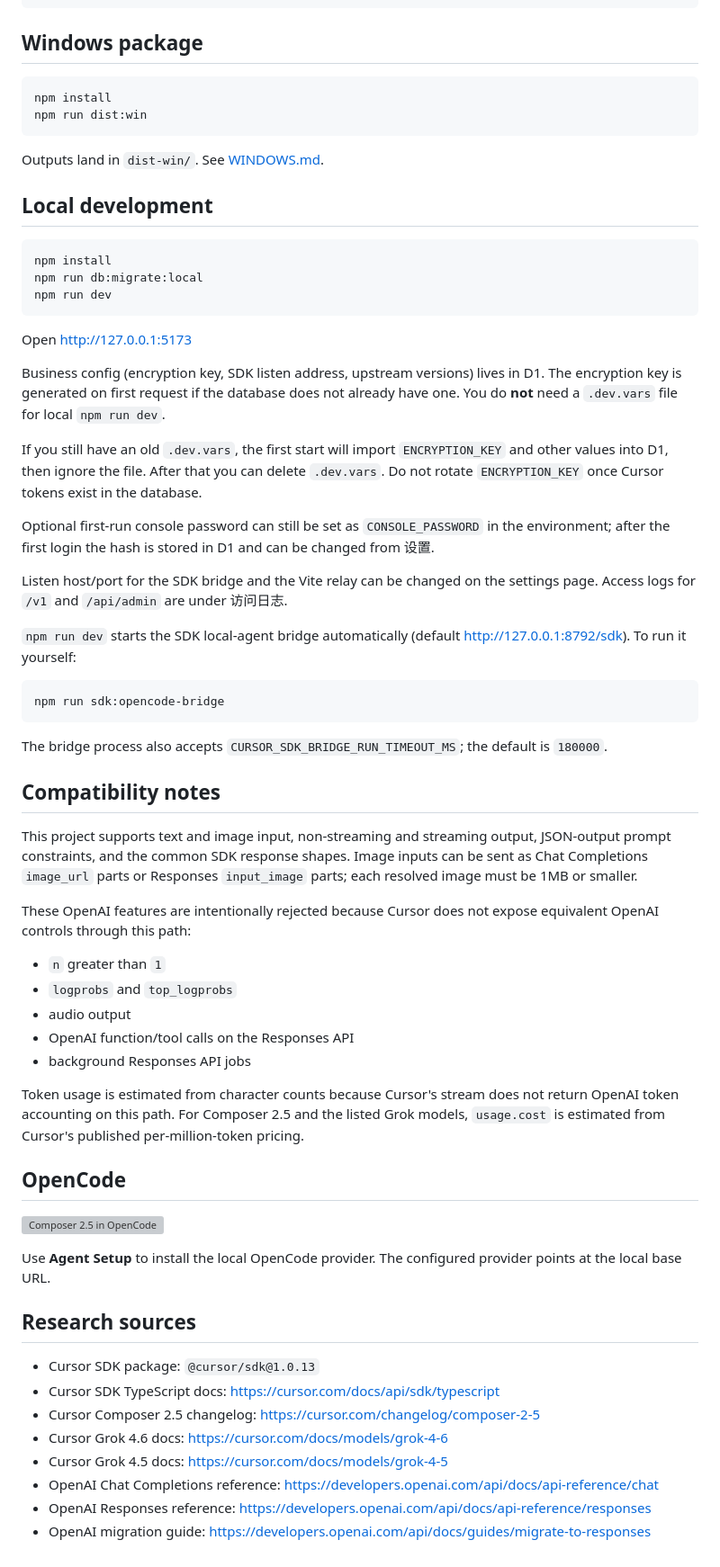
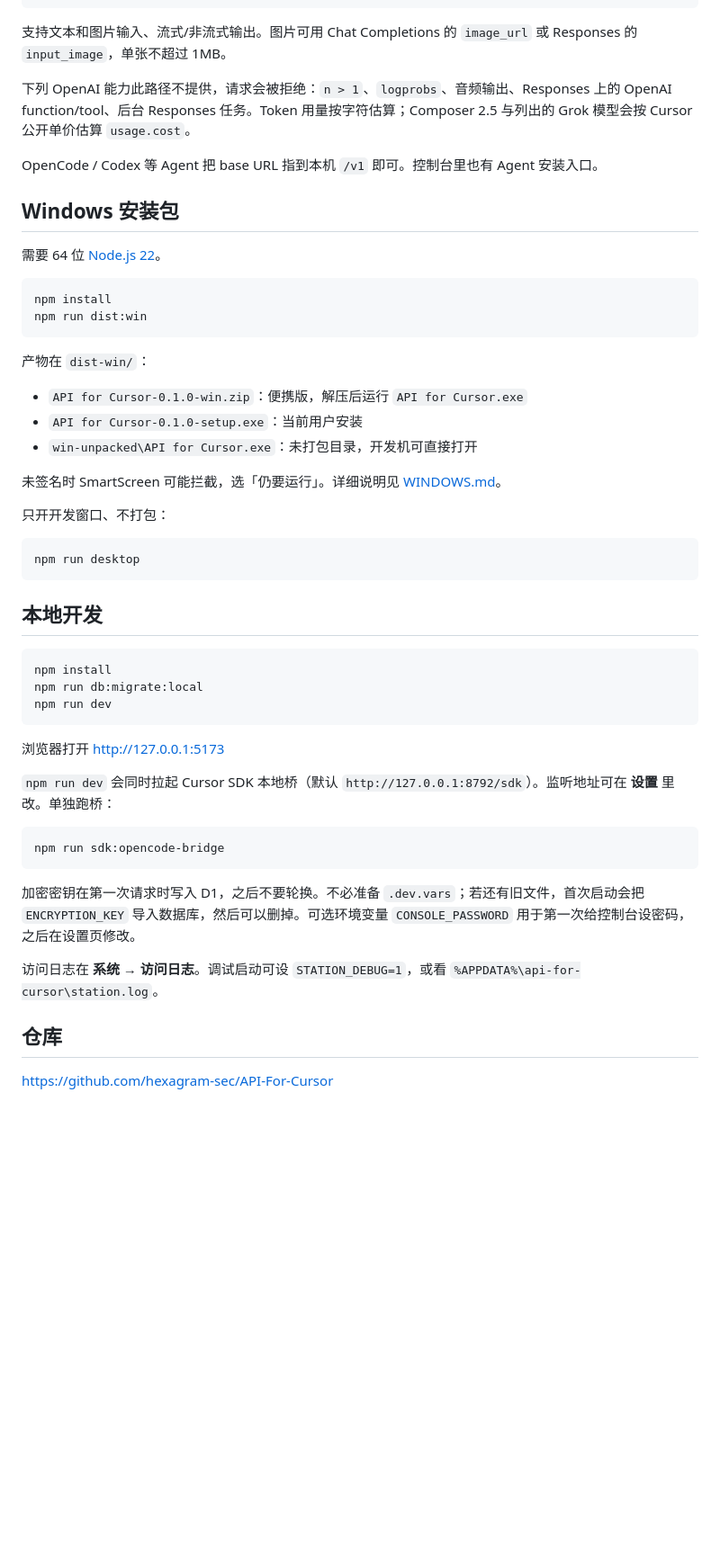
Before and after one commit to hexagram-sec/API-For-Cursor, a Markdown page: README.md, the part around one of its changes. Shown at 90% size. GitHub-like rendering; blank space fills up the shorter version; grey boxes are pictures that could not be loaded.

````diff
--- a/README.md
+++ b/README.md
@@ -50,68 +58,55 @@ curl http://127.0.0.1:8787/v1/chat/completions \
   -d '{"model":"composer-2.5","messages":[{"role":"user","content":"Hello"}]}'
 ```
 
-## Windows package
+支持文本和图片输入、流式/非流式输出。图片可用 Chat Completions 的 `image_url` 或 Responses 的 `input_image`，单张不超过 1MB。
+
+下列 OpenAI 能力此路径不提供，请求会被拒绝：`n > 1`、`logprobs`、音频输出、Responses 上的 OpenAI function/tool、后台 Responses 任务。Token 用量按字符估算；Composer 2.5 与列出的 Grok 模型会按 Cursor 公开单价估算 `usage.cost`。
+
+OpenCode / Codex 等 Agent 把 base URL 指到本机 `/v1` 即可。控制台里也有 Agent 安装入口。
+
+## Windows 安装包
+
+需要 64 位 [Node.js 22](https://nodejs.org/)。
 
 ```bat
 npm install
 npm run dist:win
 ```
 
-Outputs land in `dist-win/`. See [WINDOWS.md](WINDOWS.md).
+产物在 `dist-win/`：
 
-## Local development
+- `API for Cursor-0.1.0-win.zip`：便携版，解压后运行 `API for Cursor.exe`
+- `API for Cursor-0.1.0-setup.exe`：当前用户安装
+- `win-unpacked\API for Cursor.exe`：未打包目录，开发机可直接打开
 
-```bash
+未签名时 SmartScreen 可能拦截，选「仍要运行」。详细说明见 [WINDOWS.md](WINDOWS.md)。
+
+只开开发窗口、不打包：
+
+```bat
+npm run desktop
+```
+
+## 本地开发
+
+```bat
 npm install
 npm run db:migrate:local
 npm run dev
 ```
 
-Open http://127.0.0.1:5173
+浏览器打开 http://127.0.0.1:5173
 
-Business config (encryption key, SDK listen address, upstream versions) lives in D1. The encryption key is generated on first request if the database does not already have one. You do **not** need a `.dev.vars` file for local `npm run dev`.
+`npm run dev` 会同时拉起 Cursor SDK 本地桥（默认 `http://127.0.0.1:8792/sdk`）。监听地址可在 **设置** 里改。单独跑桥：
 
-If you still have an old `.dev.vars`, the first start will import `ENCRYPTION_KEY` and other values into D1, then ignore the file. After that you can delete `.dev.vars`. Do not rotate `ENCRYPTION_KEY` once Cursor tokens exist in the database.
-
-Optional first-run console password can still be set as `CONSOLE_PASSWORD` in the environment; after the first login the hash is stored in D1 and can be changed from 设置.
-
-Listen host/port for the SDK bridge and the Vite relay can be changed on the settings page. Access logs for `/v1` and `/api/admin` are under 访问日志.
-
-`npm run dev` starts the SDK local-agent bridge automatically (default http://127.0.0.1:8792/sdk). To run it yourself:
-
-```bash
+```bat
 npm run sdk:opencode-bridge
 ```
 
-The bridge process also accepts `CURSOR_SDK_BRIDGE_RUN_TIMEOUT_MS`; the default is `180000`.
+加密密钥在第一次请求时写入 D1，之后不要轮换。不必准备 `.dev.vars`；若还有旧文件，首次启动会把 `ENCRYPTION_KEY` 导入数据库，然后可以删掉。可选环境变量 `CONSOLE_PASSWORD` 用于第一次给控制台设密码，之后在设置页修改。
 
-## Compatibility notes
+访问日志在 **系统 → 访问日志**。调试启动可设 `STATION_DEBUG=1`，或看 `%APPDATA%\api-for-cursor\station.log`。
 
-This project supports text and image input, non-streaming and streaming output, JSON-output prompt constraints, and the common SDK response shapes. Image inputs can be sent as Chat Completions `image_url` parts or Responses `input_image` parts; each resolved image must be 1MB or smaller.
+## 仓库
 
-These OpenAI features are intentionally rejected because Cursor does not expose equivalent OpenAI controls through this path:
-
-- `n` greater than `1`
-- `logprobs` and `top_logprobs`
-- audio output
-- OpenAI function/tool calls on the Responses API
-- background Responses API jobs
-
-Token usage is estimated from character counts because Cursor's stream does not return OpenAI token accounting on this path. For Composer 2.5 and the listed Grok models, `usage.cost` is estimated from Cursor's published per-million-token pricing.
-
-## OpenCode
-
-![Composer 2.5 in OpenCode](public/opencode-composer-2-5.webp)
-
-Use **Agent Setup** to install the local OpenCode provider. The configured provider points at the local base URL.
-
-## Research sources
-
-- Cursor SDK package: `@cursor/sdk@1.0.13`
-- Cursor SDK TypeScript docs: https://cursor.com/docs/api/sdk/typescript
-- Cursor Composer 2.5 changelog: https://cursor.com/changelog/composer-2-5
-- Cursor Grok 4.6 docs: https://cursor.com/docs/models/grok-4-6
-- Cursor Grok 4.5 docs: https://cursor.com/docs/models/grok-4-5
-- OpenAI Chat Completions reference: https://developers.openai.com/api/docs/api-reference/chat
-- OpenAI Responses reference: https://developers.openai.com/api/docs/api-reference/responses
-- OpenAI migration guide: https://developers.openai.com/api/docs/guides/migrate-to-responses
+https://github.com/hexagram-sec/API-For-Cursor
````
Also changed, not shown: other parts of README.md (+26 -18 lines), image.png (added).
